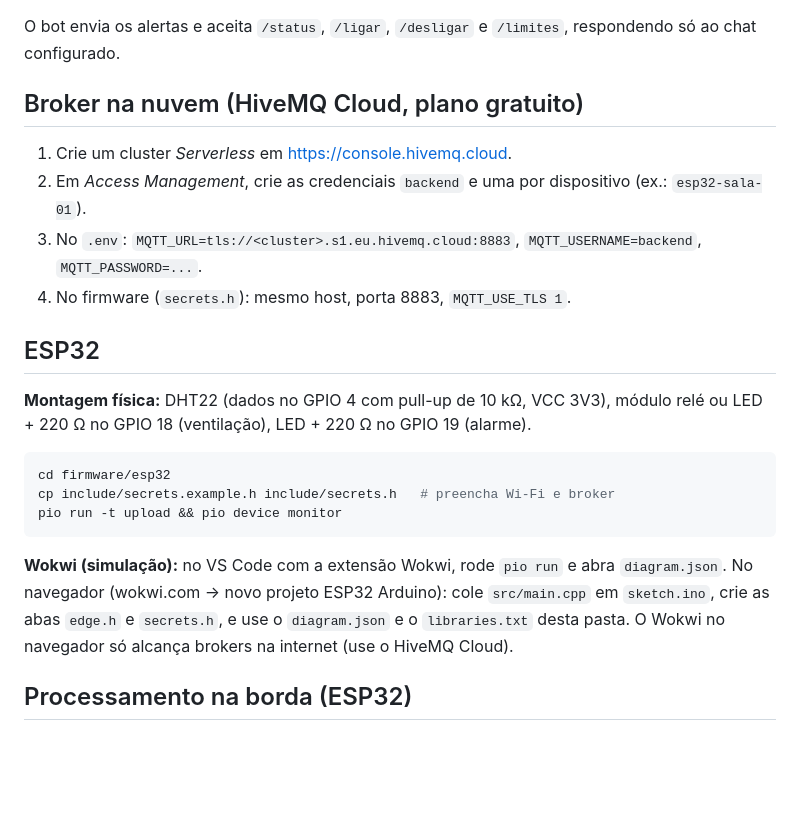
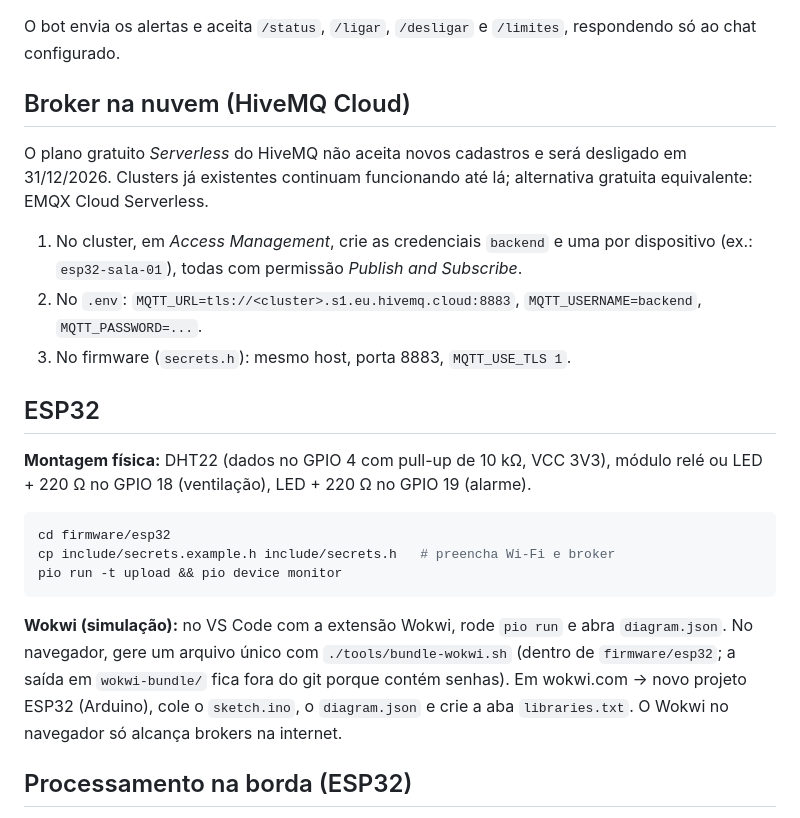
Before and after one commit to Babiak0/trabalho_IOT, a Markdown page: README.md, the part around the change. Drawn GitHub-style; blank space fills up the shorter version.

Commit message:
docs: update HiveMQ and Wokwi setup instructions
Note the retirement of the HiveMQ Cloud Serverless plan and point to a
free alternative. Describe the Wokwi bundle workflow.

````diff
--- a/README.md
+++ b/README.md
@@ -72,12 +72,15 @@ No Mosquitto local, cada dispositivo usa o próprio id como usuário e, pela ACL
 
 O bot envia os alertas e aceita `/status`, `/ligar`, `/desligar` e `/limites`, respondendo só ao chat configurado.
 
-## Broker na nuvem (HiveMQ Cloud, plano gratuito)
+## Broker na nuvem (HiveMQ Cloud)
 
-1. Crie um cluster *Serverless* em https://console.hivemq.cloud.
-2. Em *Access Management*, crie as credenciais `backend` e uma por dispositivo (ex.: `esp32-sala-01`).
-3. No `.env`: `MQTT_URL=tls://<cluster>.s1.eu.hivemq.cloud:8883`, `MQTT_USERNAME=backend`, `MQTT_PASSWORD=...`.
-4. No firmware (`secrets.h`): mesmo host, porta 8883, `MQTT_USE_TLS 1`.
+O plano gratuito *Serverless* do HiveMQ não aceita novos cadastros e será desligado em 31/12/2026.
+Clusters já existentes continuam funcionando até lá; alternativa gratuita equivalente: EMQX Cloud Serverless.
+
+1. No cluster, em *Access Management*, crie as credenciais `backend` e uma por dispositivo (ex.: `esp32-sala-01`),
+   todas com permissão *Publish and Subscribe*.
+2. No `.env`: `MQTT_URL=tls://<cluster>.s1.eu.hivemq.cloud:8883`, `MQTT_USERNAME=backend`, `MQTT_PASSWORD=...`.
+3. No firmware (`secrets.h`): mesmo host, porta 8883, `MQTT_USE_TLS 1`.
 
 ## ESP32
 
@@ -90,8 +93,9 @@ pio run -t upload && pio device monitor
 ```
 
 **Wokwi (simulação):** no VS Code com a extensão Wokwi, rode `pio run` e abra `diagram.json`.
-No navegador (wokwi.com → novo projeto ESP32 Arduino): cole `src/main.cpp` em `sketch.ino`, crie as abas `edge.h` e `secrets.h`,
-e use o `diagram.json` e o `libraries.txt` desta pasta. O Wokwi no navegador só alcança brokers na internet (use o HiveMQ Cloud).
+No navegador, gere um arquivo único com `./tools/bundle-wokwi.sh` (dentro de `firmware/esp32`; a saída em
+`wokwi-bundle/` fica fora do git porque contém senhas). Em wokwi.com → novo projeto ESP32 (Arduino), cole o
+`sketch.ino`, o `diagram.json` e crie a aba `libraries.txt`. O Wokwi no navegador só alcança brokers na internet.
 
 ## Processamento na borda (ESP32)
 
````
